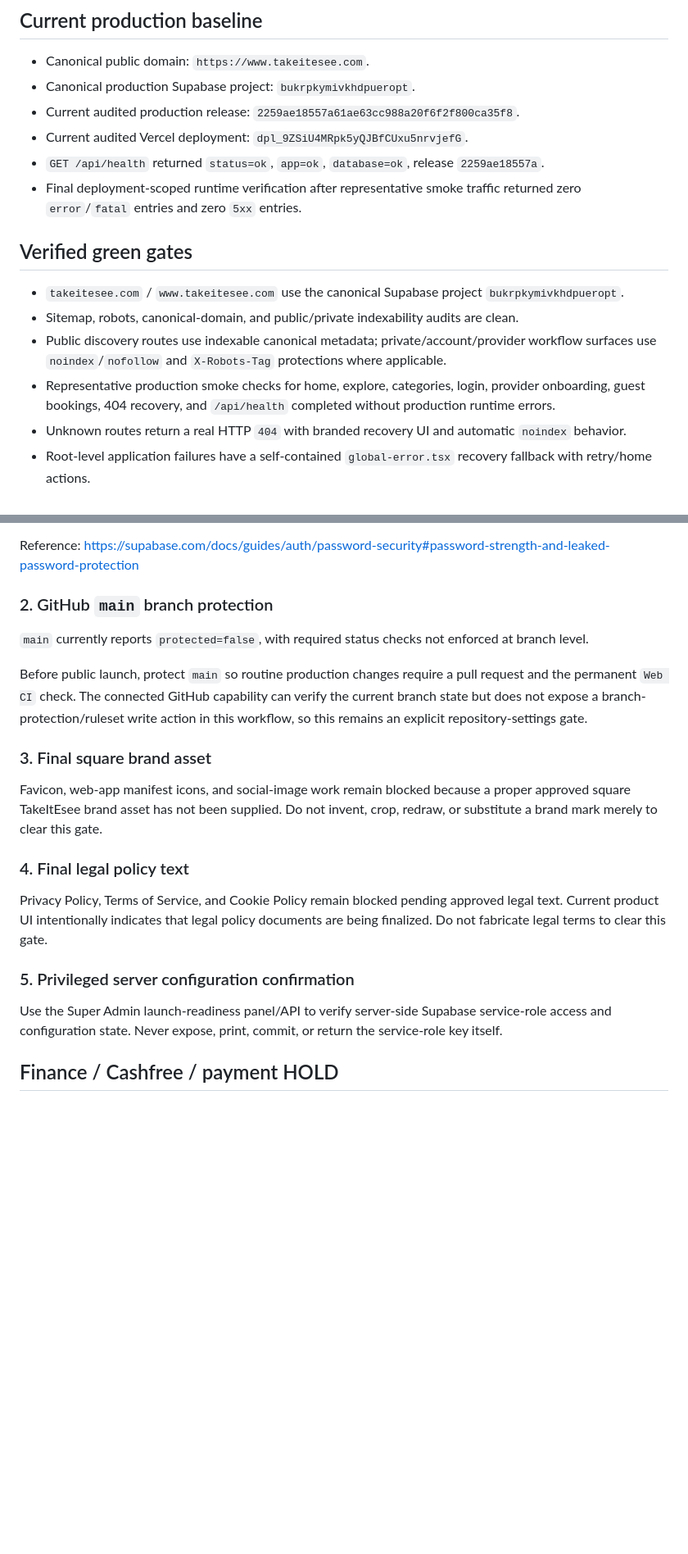
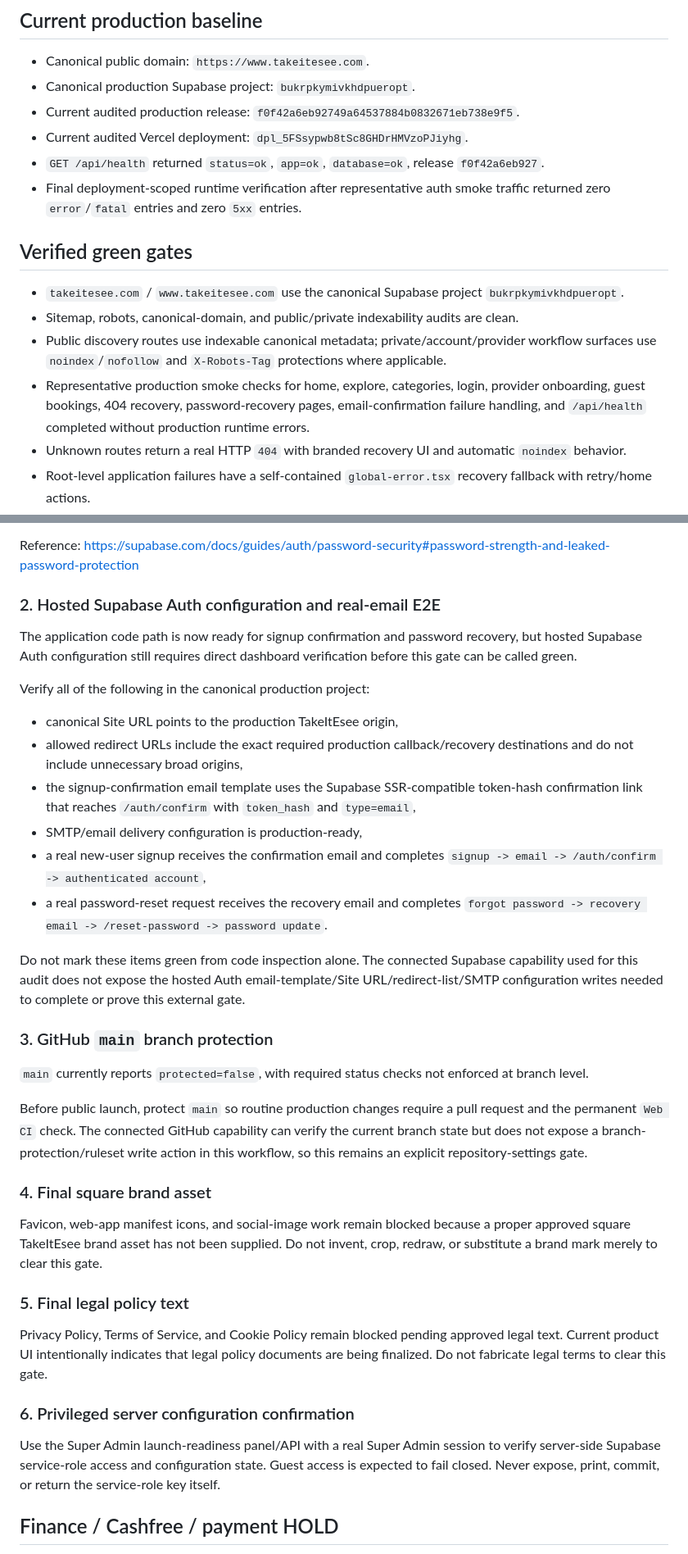
Before and after one commit to Aadhils/takeitesee, a Markdown page: docs/phase15-launch-activation-gate.md, 2 parts joined by grey strips. Shown at 82% size. Drawn GitHub-style; blank space fills up the shorter version.

```diff
--- a/docs/phase15-launch-activation-gate.md
+++ b/docs/phase15-launch-activation-gate.md
@@ -8,17 +8,17 @@ This gate records the current TakeItEsee public-launch readiness state. Real cus
 
 - Canonical public domain: `https://www.takeitesee.com`.
 - Canonical production Supabase project: `bukrpkymivkhdpueropt`.
-- Current audited production release: `2259ae18557a61ae63cc988a20f6f2f800ca35f8`.
-- Current audited Vercel deployment: `dpl_9ZSiU4MRpk5yQJBfCUxu5nrvjefG`.
-- `GET /api/health` returned `status=ok`, `app=ok`, `database=ok`, release `2259ae18557a`.
-- Final deployment-scoped runtime verification after representative smoke traffic returned zero `error`/`fatal` entries and zero `5xx` entries.
+- Current audited production release: `f0f42a6eb92749a64537884b0832671eb738e9f5`.
+- Current audited Vercel deployment: `dpl_5FSsypwb8tSc8GHDrHMVzoPJiyhg`.
+- `GET /api/health` returned `status=ok`, `app=ok`, `database=ok`, release `f0f42a6eb927`.
+- Final deployment-scoped runtime verification after representative auth smoke traffic returned zero `error`/`fatal` entries and zero `5xx` entries.
 
 ## Verified green gates
 
 - `takeitesee.com` / `www.takeitesee.com` use the canonical Supabase project `bukrpkymivkhdpueropt`.
 - Sitemap, robots, canonical-domain, and public/private indexability audits are clean.
 - Public discovery routes use indexable canonical metadata; private/account/provider workflow surfaces use `noindex`/`nofollow` and `X-Robots-Tag` protections where applicable.
-- Representative production smoke checks for home, explore, categories, login, provider onboarding, guest bookings, 404 recovery, and `/api/health` completed without production runtime errors.
+- Representative production smoke checks for home, explore, categories, login, provider onboarding, guest bookings, 404 recovery, password-recovery pages, email-confirmation failure handling, and `/api/health` completed without production runtime errors.
 - Unknown routes return a real HTTP `404` with branded recovery UI and automatic `noindex` behavior.
 - Root-level application failures have a self-contained `global-error.tsx` recovery fallback with retry/home actions.
 - Anonymous execution was removed from mutating and user-specific SECURITY DEFINER RPCs.
@@ -64,23 +70,38 @@ Enable leaked-password protection in the canonical production project's Authenti
 
 Reference: https://supabase.com/docs/guides/auth/password-security#password-strength-and-leaked-password-protection
 
-### 2. GitHub `main` branch protection
+### 2. Hosted Supabase Auth configuration and real-email E2E
+
+The application code path is now ready for signup confirmation and password recovery, but hosted Supabase Auth configuration still requires direct dashboard verification before this gate can be called green.
+
+Verify all of the following in the canonical production project:
+
+- canonical Site URL points to the production TakeItEsee origin,
+- allowed redirect URLs include the exact required production callback/recovery destinations and do not include unnecessary broad origins,
+- the signup-confirmation email template uses the Supabase SSR-compatible token-hash confirmation link that reaches `/auth/confirm` with `token_hash` and `type=email`,
+- SMTP/email delivery configuration is production-ready,
+- a real new-user signup receives the confirmation email and completes `signup -> email -> /auth/confirm -> authenticated account`,
+- a real password-reset request receives the recovery email and completes `forgot password -> recovery email -> /reset-password -> password update`.
+
+Do not mark these items green from code inspection alone. The connected Supabase capability used for this audit does not expose the hosted Auth email-template/Site URL/redirect-list/SMTP configuration writes needed to complete or prove this external gate.
+
+### 3. GitHub `main` branch protection
 
 `main` currently reports `protected=false`, with required status checks not enforced at branch level.
 
 Before public launch, protect `main` so routine production changes require a pull request and the permanent `Web CI` check. The connected GitHub capability can verify the current branch state but does not expose a branch-protection/ruleset write action in this workflow, so this remains an explicit repository-settings gate.
 
-### 3. Final square brand asset
+### 4. Final square brand asset
 
 Favicon, web-app manifest icons, and social-image work remain blocked because a proper approved square TakeItEsee brand asset has not been supplied. Do not invent, crop, redraw, or substitute a brand mark merely to clear this gate.
 
-### 4. Final legal policy text
+### 5. Final legal policy text
 
 Privacy Policy, Terms of Service, and Cookie Policy remain blocked pending approved legal text. Current product UI intentionally indicates that legal policy documents are being finalized. Do not fabricate legal terms to clear this gate.
 
-### 5. Privileged server configuration confirmation
+### 6. Privileged server configuration confirmation
 
-Use the Super Admin launch-readiness panel/API to verify server-side Supabase service-role access and configuration state. Never expose, print, commit, or return the service-role key itself.
+Use the Super Admin launch-readiness panel/API with a real Super Admin session to verify server-side Supabase service-role access and configuration state. Guest access is expected to fail closed. Never expose, print, commit, or return the service-role key itself.
 
 ## Finance / Cashfree / payment HOLD
 
```
Also changed, not shown: other parts of docs/phase15-launch-activation-gate.md (+15 -9 lines).
